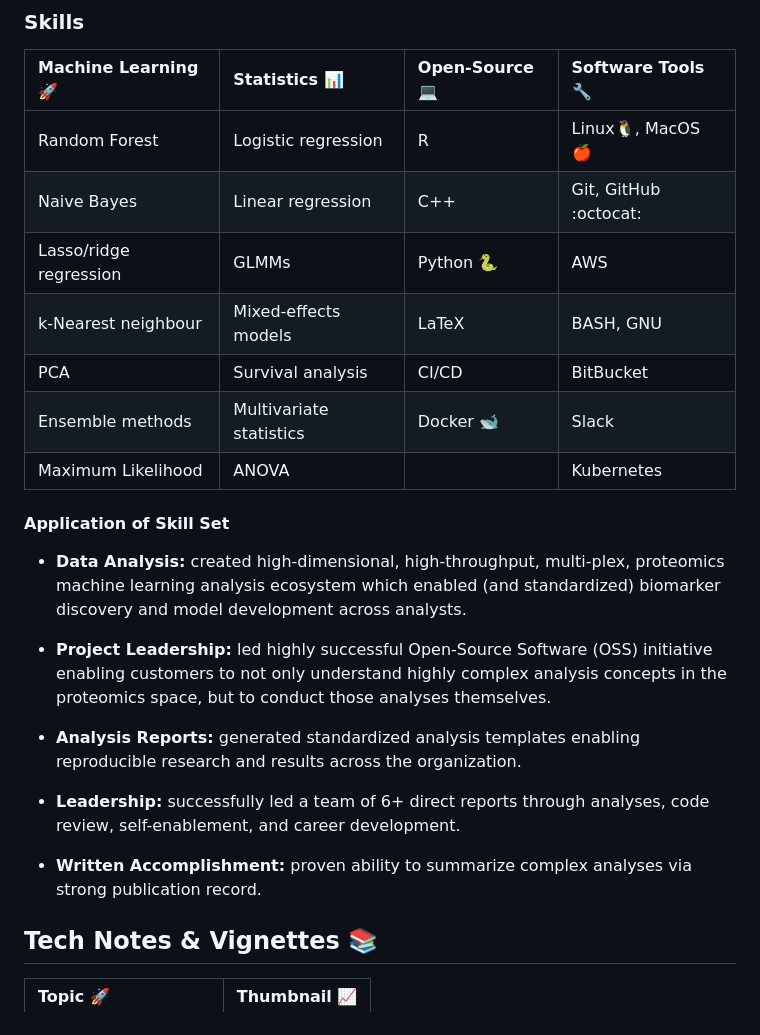
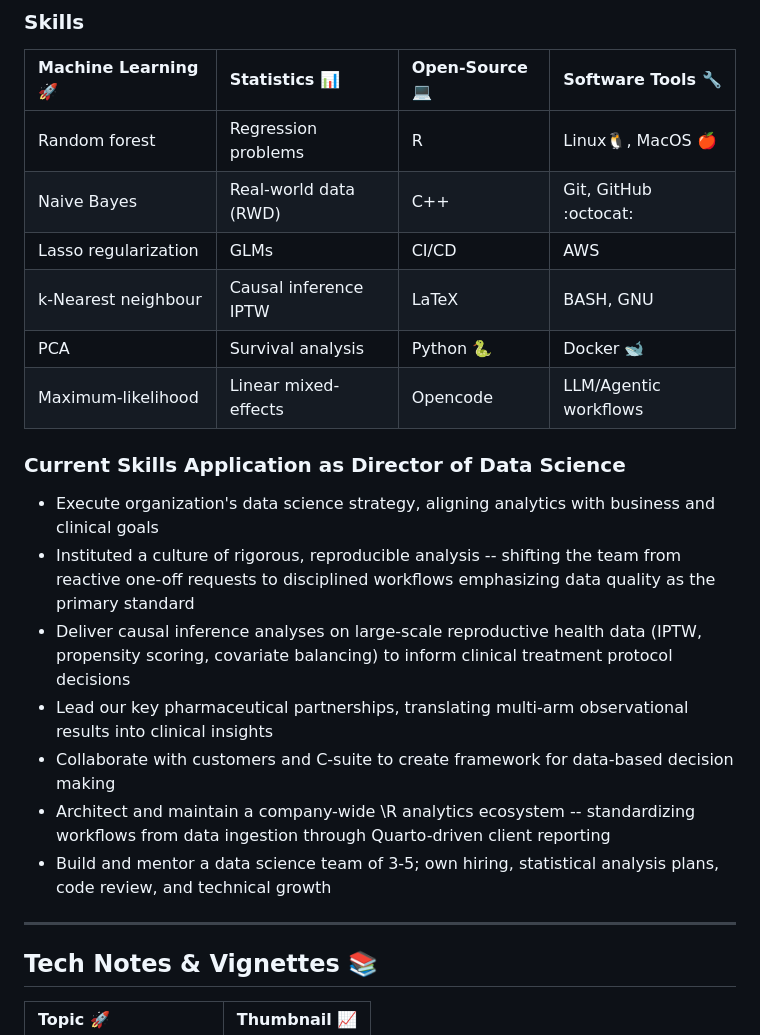
Before and after one commit to stufield/stufield, a Markdown page: README.md, the part around the change. Drawn GitHub-style.

```diff
--- a/README.md
+++ b/README.md
@@ -86,35 +86,37 @@ can solve problems in your space!
 
 | Machine Learning 🚀    | Statistics 📊        | Open-Source 💻 | Software Tools 🔧 |
 |:---------------------- |:-------------------- |:-------------- |:----------------- |
-| Random Forest          | Logistic regression  | R              | Linux🐧, MacOS 🍎 |
-| Naive Bayes            | Linear regression    | C++            | Git, GitHub :octocat: |
-| Lasso/ridge regression | GLMMs                | Python 🐍      | AWS               |
-| k-Nearest neighbour    | Mixed-effects models | LaTeX          | BASH, GNU         |
-| PCA                    | Survival analysis    | CI/CD          | BitBucket         |
-| Ensemble methods       | Multivariate statistics | Docker 🐋   | Slack             |
-| Maximum Likelihood     | ANOVA                |                | Kubernetes        |
+| Random forest          | Regression problems  | R              | Linux🐧, MacOS 🍎 |
+| Naive Bayes            | Real-world data (RWD)| C++            | Git, GitHub :octocat: |
+| Lasso regularization   | GLMs                 | CI/CD          | AWS               |
+| k-Nearest neighbour    | Causal inference IPTW| LaTeX          | BASH, GNU         |
+| PCA                    | Survival analysis    | Python 🐍      | Docker 🐋         |
+| Maximum-likelihood     | Linear mixed-effects | Opencode       | LLM/Agentic workflows |
 
 
-#### Application of Skill Set
 
-- **Data Analysis:** created high-dimensional,
-  high-throughput, multi-plex, proteomics machine
-  learning analysis ecosystem which enabled (and standardized)
-  biomarker discovery and model development across analysts.
+### Current Skills Application as Director of Data Science
 
-- **Project Leadership:** led highly successful Open-Source Software (OSS)
-  initiative enabling customers to not only understand highly complex
-  analysis concepts in the proteomics space, but to conduct those analyses themselves.
+* Execute organization's data science strategy, aligning
+  analytics with business and clinical goals
+* Instituted a culture of rigorous, reproducible analysis --
+  shifting the team from reactive one-off requests to disciplined
+  workflows emphasizing data quality as the primary standard
+* Deliver causal inference analyses on large-scale reproductive
+  health data (IPTW, propensity scoring, covariate balancing)
+  to inform clinical treatment protocol decisions
+* Lead our key pharmaceutical partnerships, translating
+  multi-arm observational results into clinical insights
+* Collaborate with customers and C-suite to create
+  framework for data-based decision making
+* Architect and maintain a company-wide \R analytics ecosystem
+  -- standardizing workflows from data ingestion through Quarto-driven
+  client reporting
+* Build and mentor a data science team of 3-5; own hiring,
+  statistical analysis plans, code review, and technical growth
 
-- **Analysis Reports:** generated standardized analysis templates
-  enabling reproducible research and results across the organization.
 
-- **Leadership:** successfully led a team of 6+ direct reports through
-  analyses, code review, self-enablement, and career development.
-
-- **Written Accomplishment:** proven ability to summarize complex analyses via strong
-  publication record.
-
+-----
 
 ## Tech Notes & Vignettes 📚
 
```
